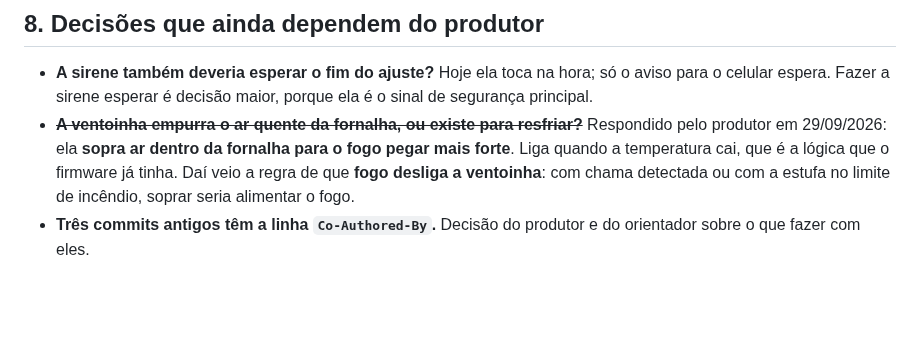
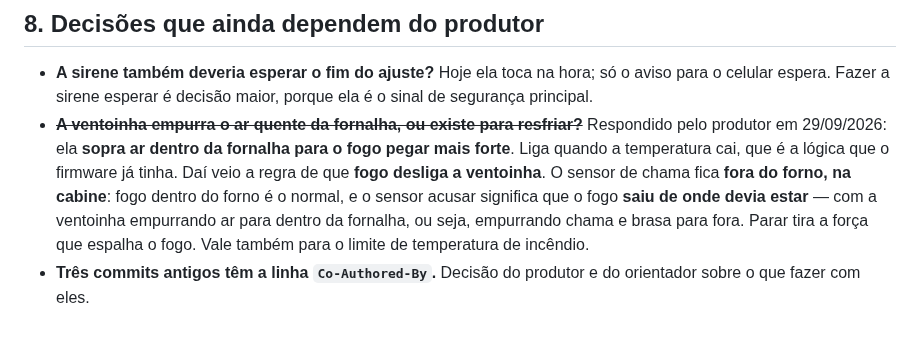
Before and after one commit to Alox01/sentinela-smart, a Markdown page: docs/RETOMADA_TCC.md, the part around the change. Drawn GitHub-style; blank space fills up the shorter version.

Commit message:
Explain where the flame sensor sits when the fan stops for fire
The reason written down was wrong: the sensor is outside the furnace, so
fire inside it is normal and a detection means flame left the furnace,
pushed by the fan itself.

```diff
--- a/docs/RETOMADA_TCC.md
+++ b/docs/RETOMADA_TCC.md
@@ -500,8 +500,11 @@ Saudável: ~87% do flash. Salto grande = alguma biblioteca entrou sem querer.
 - ~~**A ventoinha empurra o ar quente da fornalha, ou existe para resfriar?**~~
   Respondido pelo produtor em 29/09/2026: ela **sopra ar dentro da fornalha para
   o fogo pegar mais forte**. Liga quando a temperatura cai, que é a lógica que o
-  firmware já tinha. Daí veio a regra de que **fogo desliga a ventoinha**: com
-  chama detectada ou com a estufa no limite de incêndio, soprar seria alimentar
-  o fogo.
+  firmware já tinha. Daí veio a regra de que **fogo desliga a ventoinha**. O
+  sensor de chama fica **fora do forno, na cabine**: fogo dentro do forno é o
+  normal, e o sensor acusar significa que o fogo **saiu de onde devia estar** —
+  com a ventoinha empurrando ar para dentro da fornalha, ou seja, empurrando
+  chama e brasa para fora. Parar tira a força que espalha o fogo. Vale também
+  para o limite de temperatura de incêndio.
 - **Três commits antigos têm a linha `Co-Authored-By`.** Decisão do produtor e do
   orientador sobre o que fazer com eles.
```
